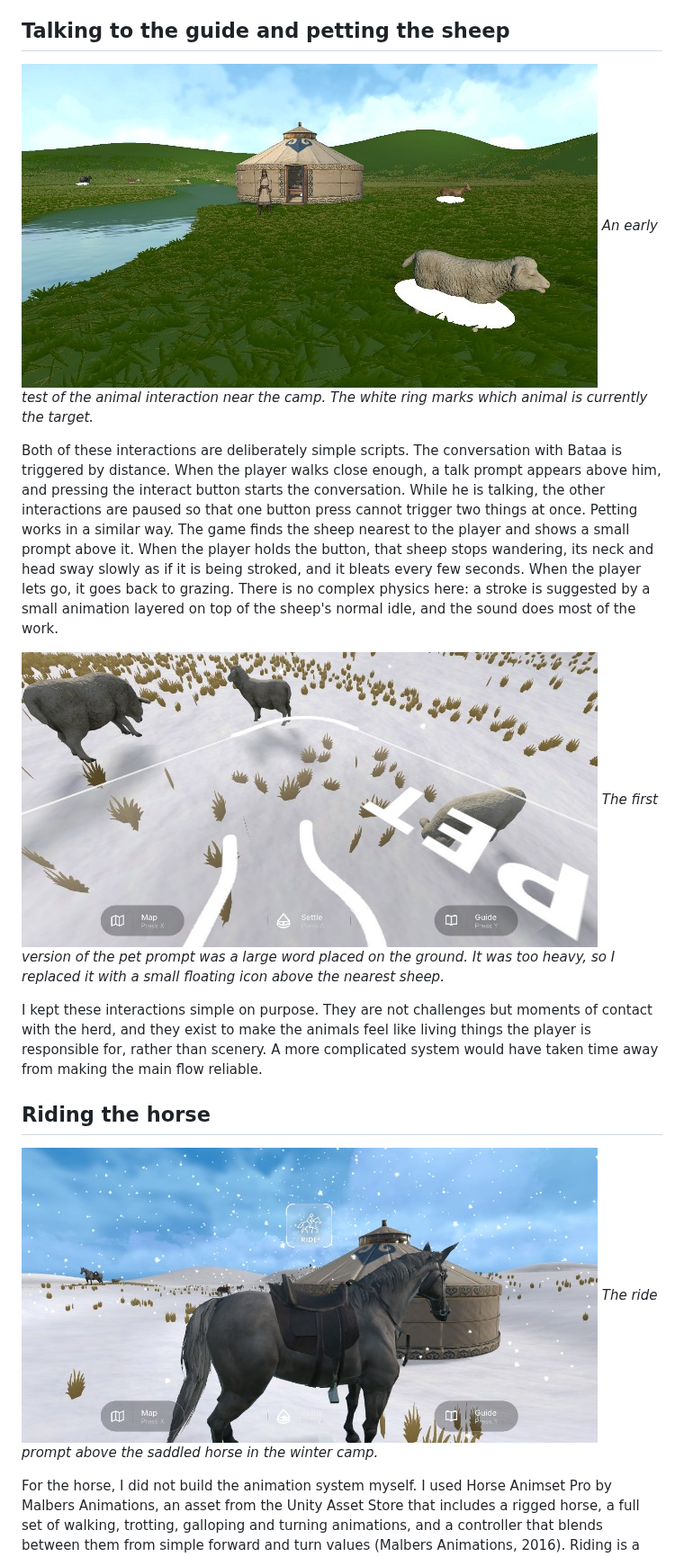
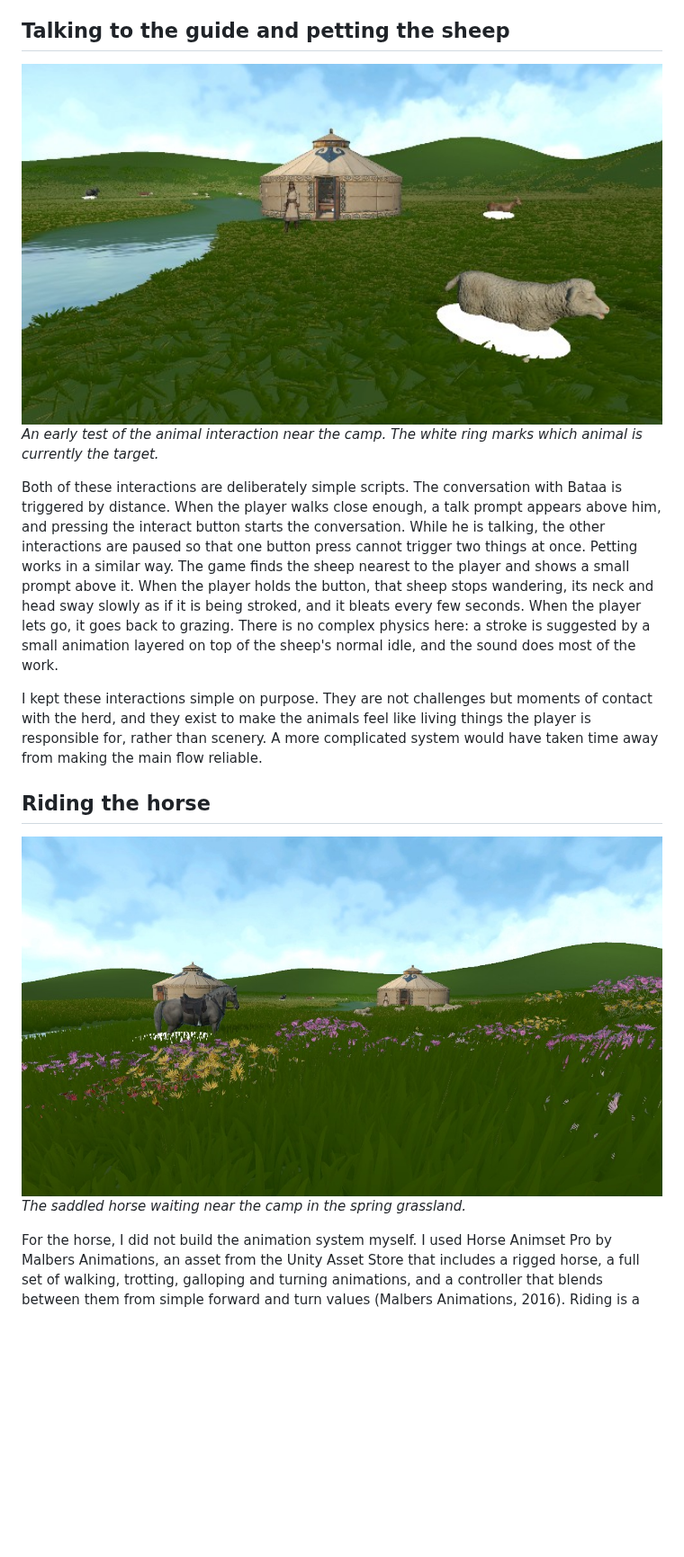
Before and after one commit to ZZJ200618/25-26-Creative-Making-MSc-Advanced-Project-, a Markdown page: week12.md, the part around one of its changes. Shown at 90% size. Drawn GitHub-style; pictures changed too: images/week12_horse_ride_prompt.jpg (deleted), images/week12_pet_prompt_prototype.jpg (deleted), images/week12_spring_horse.jpg (added); blank space fills up the shorter version.

Commit message:
week12: spring-only images, images not clickable
Co-Authored-By: Claude Opus 5.5 <noreply@anthropic.com>
Claude-Session: https://claude.ai/code/session_01CZYnxPvZmsG25dUbsEvxfw

```diff
--- a/week12.md
+++ b/week12.md
@@ -4,20 +4,17 @@ This week the goal was not to add new scenes but to make sure the game could be
 
 ## Talking to the guide and petting the sheep
 
-![Sheep interaction](images/week12_sheep_interaction.jpg)
+<a name="sheep"><img src="images/week12_sheep_interaction.jpg" alt="Sheep interaction" width="100%"></a>
 *An early test of the animal interaction near the camp. The white ring marks which animal is currently the target.*
 
 Both of these interactions are deliberately simple scripts. The conversation with Bataa is triggered by distance. When the player walks close enough, a talk prompt appears above him, and pressing the interact button starts the conversation. While he is talking, the other interactions are paused so that one button press cannot trigger two things at once. Petting works in a similar way. The game finds the sheep nearest to the player and shows a small prompt above it. When the player holds the button, that sheep stops wandering, its neck and head sway slowly as if it is being stroked, and it bleats every few seconds. When the player lets go, it goes back to grazing. There is no complex physics here: a stroke is suggested by a small animation layered on top of the sheep's normal idle, and the sound does most of the work.
-
-![Pet prompt prototype](images/week12_pet_prompt_prototype.jpg)
-*The first version of the pet prompt was a large word placed on the ground. It was too heavy, so I replaced it with a small floating icon above the nearest sheep.*
 
 I kept these interactions simple on purpose. They are not challenges but moments of contact with the herd, and they exist to make the animals feel like living things the player is responsible for, rather than scenery. A more complicated system would have taken time away from making the main flow reliable.
 
 ## Riding the horse
 
-![Ride prompt](images/week12_horse_ride_prompt.jpg)
-*The ride prompt above the saddled horse in the winter camp.*
+<a name="horse"><img src="images/week12_spring_horse.jpg" alt="Saddled horse" width="100%"></a>
+*The saddled horse waiting near the camp in the spring grassland.*
 
 For the horse, I did not build the animation system myself. I used Horse Animset Pro by Malbers Animations, an asset from the Unity Asset Store that includes a rigged horse, a full set of walking, trotting, galloping and turning animations, and a controller that blends between them from simple forward and turn values (Malbers Animations, 2016). Riding is a feature that needs dozens of animations and careful blending to look believable, and using an existing asset let me spend my time on how the player gets on the horse and controls it, rather than on animating a horse from scratch. I wrote my own interaction script on top of it. When the player is close to the horse, a ride prompt appears over the saddle. Pressing the button places the player on the saddle, swaps the horse to its riding animator and hands the movement input to the horse instead of the player's body. Pressing the same button again brings the player back down to the ground.
 
```
Also changed, not shown: other parts of week12.md (+2 -2 lines), images/week12_four_seasons.jpg (deleted), images/week12_spring_camp.jpg (added).
